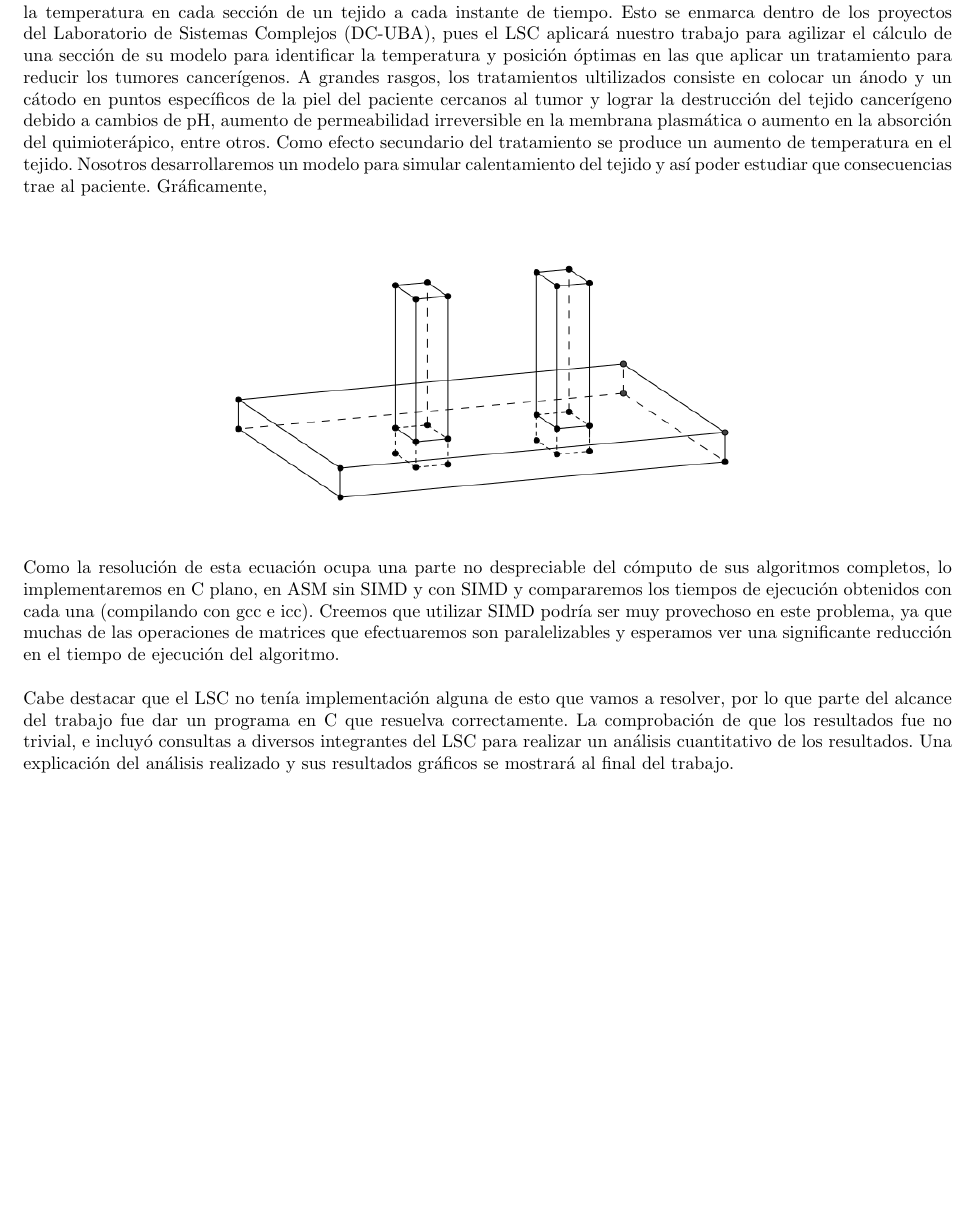
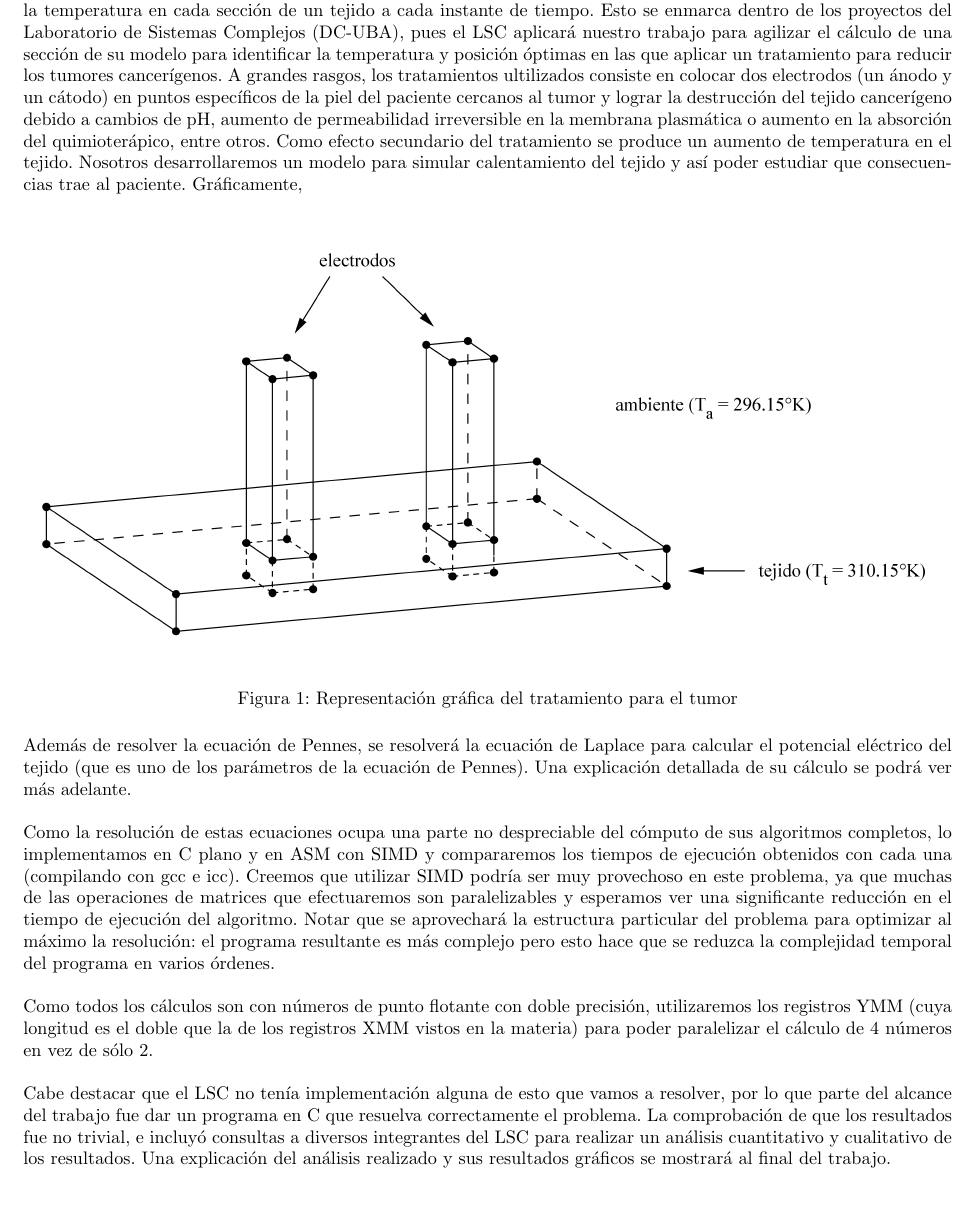
Before and after one commit to msclar/project-orga2, a LaTeX document (informe/TP.tex): part of page 2 of 7, cut so that both start at the same text, the shorter picture padded with empty space. Compiled offline with pdfLaTeX.

Commit message:
cierro la primera parte del informe

```diff
--- a/informe/TP.tex
+++ b/informe/TP.tex
@@ -1,6 +1,6 @@
 \documentclass[a4paper]{article}
 
-\usepackage[paper=a4paper, left=1.5cm, right=1.5cm, bottom=1.5cm, top=3.5cm]{geometry}
+\usepackage[paper=a4paper, left=1.5cm, right=1.5cm, bottom=1.5cm, top=2.5cm]{geometry}
 \usepackage[spanish,activeacute]{babel}
 \usepackage[utf8]{inputenc}
 \usepackage{amsthm}
@@ -132,33 +132,44 @@ de los proyectos del Laboratorio de Sistemas Complejos (DC-UBA), pues
 el LSC aplicará nuestro trabajo para agilizar el cálculo de una sección
 de su modelo para identificar la temperatura y posición óptimas en las
 que aplicar un tratamiento para reducir los tumores cancerígenos. A
-grandes rasgos, los tratamientos ultilizados consiste en colocar un
-ánodo y un cátodo en puntos específicos de la piel del paciente
+grandes rasgos, los tratamientos ultilizados consiste en colocar dos electrodos (un
+ánodo y un cátodo) en puntos específicos de la piel del paciente
 cercanos al tumor y lograr la destrucción del tejido cancerígeno
 debido a cambios de pH, aumento de permeabilidad irreversible en la
 membrana plasmática o aumento en la absorción del quimioterápico,
 entre otros. Como efecto secundario del tratamiento se produce un
 aumento de temperatura en el tejido. Nosotros desarrollaremos un
 modelo para simular calentamiento del tejido y así poder estudiar
-que consecuencias trae al paciente. Gráficamente,
+que consecuencias trae al paciente. Gráficamente,\\
 
-\begin{center}
-	\includegraphics[scale = 0.5]{tejido.png}
-\end{center}
+\begin{figure}[!htbp]
+  \centering
+	\includegraphics[scale = 0.18]{tejido-anotado.png}
+  \caption{Representación gráfica del tratamiento para el tumor}
+\end{figure}
 
-Como la resolución de esta ecuación ocupa una parte no despreciable
-del cómputo de sus algoritmos completos, lo implementaremos en C plano,
-en ASM sin SIMD y con SIMD y compararemos los tiempos de ejecución
-obtenidos con cada una (compilando con gcc e icc). Creemos que
+Además de resolver la ecuación de Pennes, se resolverá la ecuación
+de Laplace para calcular el potencial eléctrico del tejido (que es uno de los parámetros
+de la ecuación de Pennes). Una explicación detallada de su cálculo se podrá ver más adelante.\\
+
+Como la resolución de estas ecuaciones ocupa una parte no despreciable
+del cómputo de sus algoritmos completos, lo implementamos en C plano y en ASM con SIMD y
+compararemos los tiempos de ejecución obtenidos con cada una (compilando con gcc e icc). Creemos que
 utilizar SIMD podría ser muy provechoso en este problema, ya que muchas
 de las operaciones de matrices que efectuaremos son paralelizables y
 esperamos ver una significante reducción en el tiempo de ejecución del
-algoritmo.\\
+algoritmo. Notar que se aprovechará la estructura particular del problema para optimizar al máximo la
+resolución: el programa resultante es más complejo pero esto hace que se reduzca la complejidad
+temporal del programa en varios órdenes.\\
+
+Como todos los cálculos son con números de punto flotante con doble
+precisión, utilizaremos los registros YMM (cuya longitud es el doble que la de los
+registros XMM vistos en la materia) para poder paralelizar el cálculo de 4 números en vez de sólo 2.\\
 
 Cabe destacar que el LSC no tenía implementación alguna de esto que vamos
 a resolver, por lo que parte del alcance del trabajo fue dar un programa
-en C que resuelva correctamente. La comprobación de que los resultados
+en C que resuelva correctamente el problema. La comprobación de que los resultados
 fue no trivial, e incluyó consultas a diversos integrantes del LSC para
-realizar un análisis cuantitativo de los resultados. Una explicación del
+realizar un análisis cuantitativo y cualitativo de los resultados. Una explicación del
 análisis realizado y sus resultados gráficos se mostrará al final del trabajo.
 
```
Also changed, not shown: informe/tejido-anotado.png (added), informe/TP.tex (3 more changed lines), 1 other file.
